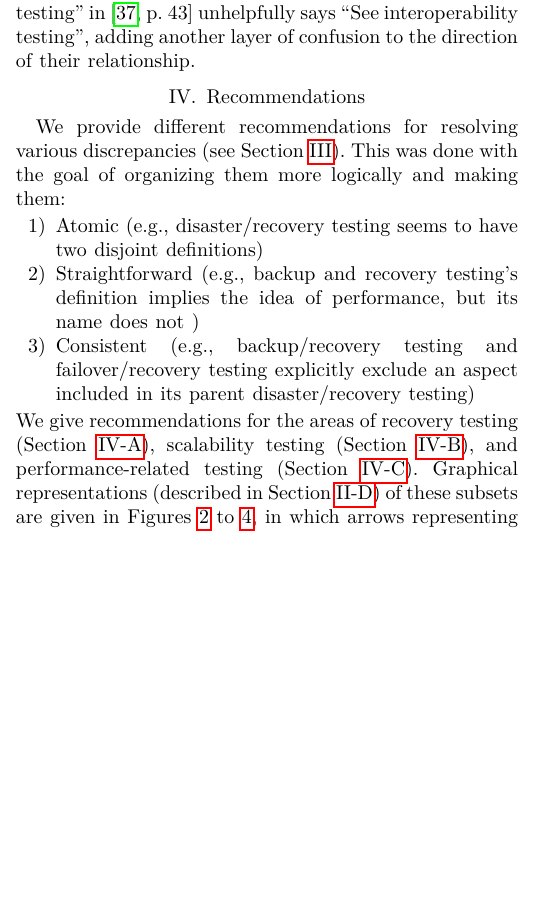
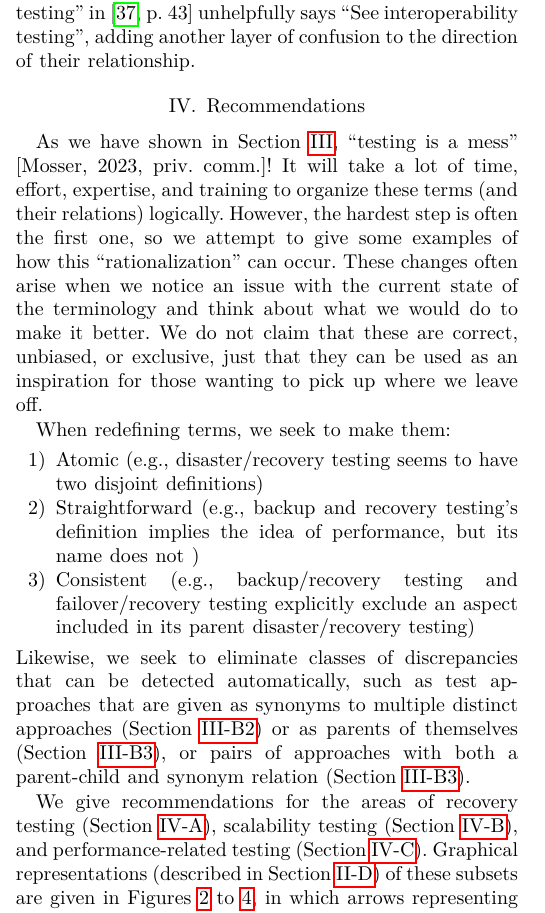
Before and after one commit to samm82/TestingTesting, a LaTeX paper (paper.tex, which reads chapters/06_recommendations.tex): part of one column of page 17 of 23, cut so that both start at the same text, the shorter picture padded with empty space. The pictures show the PDF file paper.pdf that the author committed with the source.

Commit message:
Add note about how our recommendations are loose and just examples; #142

```diff
--- a/chapters/06_recommendations.tex
+++ b/chapters/06_recommendations.tex
@@ -1,9 +1,17 @@
 \section{Recommendations}
 \label{recs}
 
-We provide different recommendations for resolving various
-discrepancies (see \Cref{discreps}). This was done with the goal of
-organizing them more logically and making them:
+As we have shown in \Cref{discreps}, ``testing is a mess'' \citetext{Mosser,
+    2023, priv.\ comm.}! It will take a lot of time, effort, expertise, and
+training to organize these terms (and their relations) logically. However, the
+hardest step is often the first one, so we attempt to give some examples of how
+this ``rationalization'' can occur. These changes often arise when we notice an
+issue with the current state of the terminology and think about what \emph{we}
+would do to make it better. We do not claim that these are correct, unbiased,
+or exclusive, just that they can be used as an inspiration for those wanting to
+pick up where we leave off.
+
+When redefining terms, we seek to make them:
 \begin{enumerate}
     \item Atomic (e.g., disaster/recovery testing seems to have two
           disjoint definitions)
@@ -15,6 +23,13 @@ organizing them more logically and making them:
           testing explicitly exclude an aspect included in its parent
           disaster/recovery testing)
 \end{enumerate}
+Likewise, we seek to eliminate classes of discrepancies that can be detected
+automatically, such as test approaches that are given as synonyms to multiple
+distinct approaches (\Cref{multiSyns}) or as parents of themselves
+(\Cref{selfPars}), or pairs of approaches with both a parent-child \emph{and}
+synonym relation (\Cref{parSyns}).\todo{Same label to different phantomsections;
+    is that OK?}
+
 We give recommendations for the areas of recovery testing (\Cref{rec-test-rec}),
 scalability testing (\Cref{scal-test-rec}), and performance-related testing
 (\Cref{perf-test-rec}). Graphical representations (described in
```
Also changed, not shown: paper.pdf, thesis.pdf.
